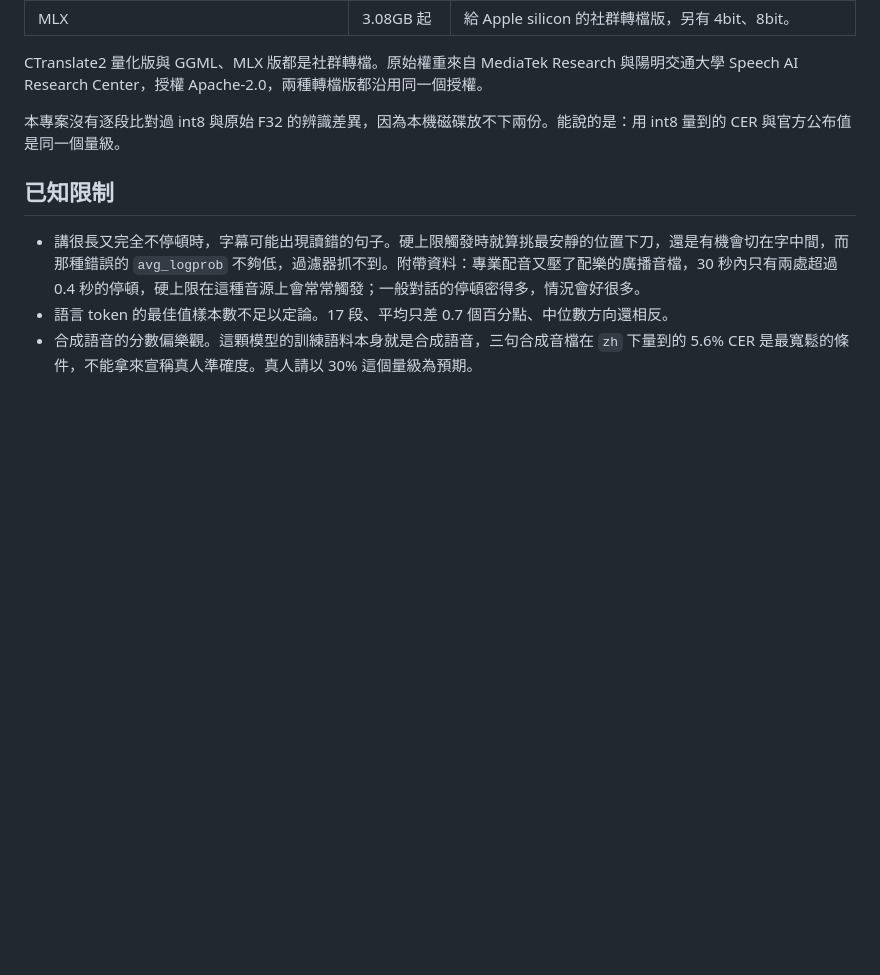
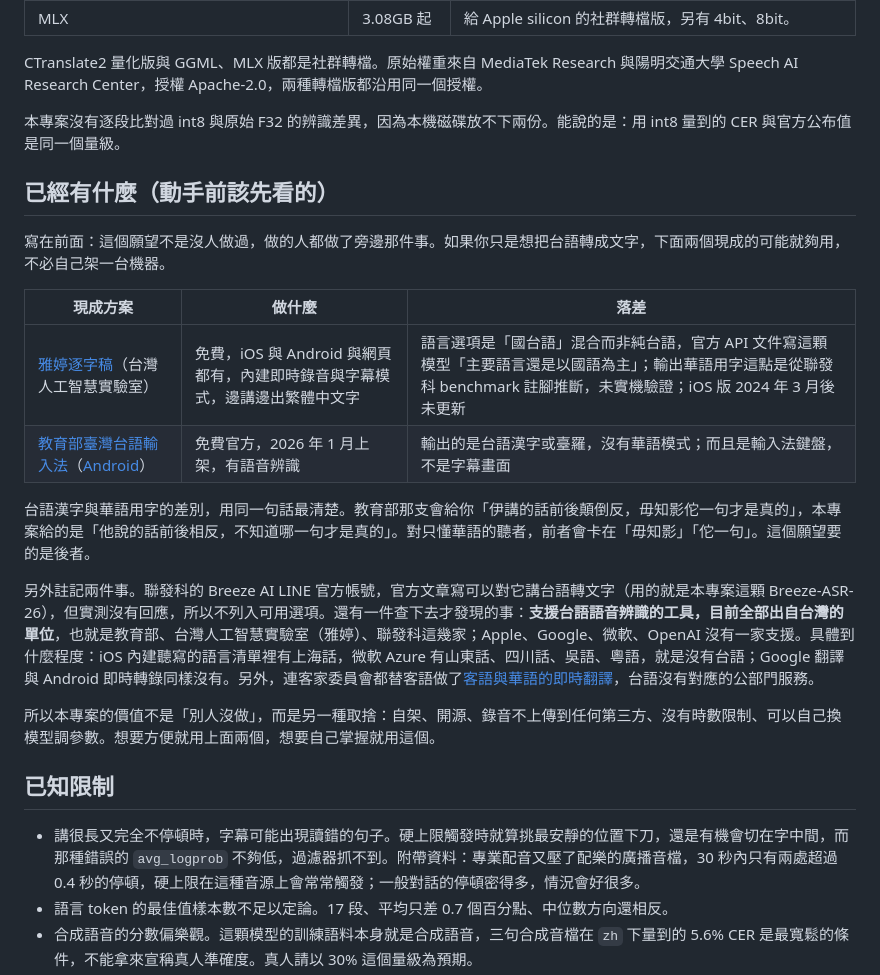
Before and after one commit to yazelin/taigi-caption, a Markdown page: README.md, the part around the change. Drawn GitHub-style; blank space fills up the shorter version.

Commit message:
docs: 補上「已經有什麼」,承認這件事別人早就做過旁邊那件
動手前沒查市面上有什麼,是這次最該記下來的疏失。線索整晚都在眼前:
官方 benchmark 那張比較表就列著「教育部台灣台語輸入法 30.70%」,
而我拿來當主力測試的音檔,內容正是那支 app 的廣告。逐字轉寫幾十次都沒回頭想這件事。

查完的結論是:這個願望不是沒人做過,而是做的人都做了旁邊那件事。
- 雅婷逐字稿:免費、有即時錄音與字幕模式、輸出華語字,最接近願望;
  但語言選項是「國台語」混合,官方 API 文件自陳模型以華語為主。
- 教育部臺灣台語輸入法:免費官方有語音辨識,但輸出台語漢字或臺羅、沒有華語模式,
  而且是鍵盤不是字幕。同一句話它給「伊講的話前後顛倒反,毋知影佗一句才是真的」,
  對只懂華語的聽者會卡住,這正是本專案存在的理由。
- 聯發科 Breeze AI 的 LINE 官方帳號官方文章說可以講台語轉文字(同一顆模型),
  但 yazelin 實測沒有回應,所以不列為可用選項。這是實機測試推翻文件的一例。
- 支援台語語音辨識的工具目前全部出自台灣的單位;Apple、Google、微軟、OpenAI 都沒有。
  iOS 聽寫有上海話、Azure 有山東話四川話吳語粵語,就是沒有台語。

所以 README 改口:本專案的價值不是「別人沒做」,而是另一種取捨
(自架、開源、錄音不上傳、無時數限制、可自己換模型)。想方便就用現成的兩個。

願望池那邊也補了一則指路答案,把現成方案整理給許願者,
因為對他來說今天就能用的東西,比等人架 GPU 實際得多。

Co-Authored-By: Claude Fable 5 <noreply@anthropic.com>

```diff
--- a/README.md
+++ b/README.md
@@ -226,6 +226,21 @@ CTranslate2 量化版與 GGML、MLX 版都是社群轉檔。原始權重來自 M
 
 本專案沒有逐段比對過 int8 與原始 F32 的辨識差異，因為本機磁碟放不下兩份。能說的是：用 int8 量到的 CER 與官方公布值是同一個量級。
 
+## 已經有什麼（動手前該先看的）
+
+寫在前面：這個願望不是沒人做過，做的人都做了旁邊那件事。如果你只是想把台語轉成文字，下面兩個現成的可能就夠用，不必自己架一台機器。
+
+| 現成方案 | 做什麼 | 落差 |
+| --- | --- | --- |
+| [雅婷逐字稿](https://studio.yating.tw/)（台灣人工智慧實驗室） | 免費，iOS 與 Android 與網頁都有，內建即時錄音與字幕模式，邊講邊出繁體中文字 | 語言選項是「國台語」混合而非純台語，官方 API 文件寫這顆模型「主要語言還是以國語為主」；輸出華語用字這點是從聯發科 benchmark 註腳推斷，未實機驗證；iOS 版 2024 年 3 月後未更新 |
+| [教育部臺灣台語輸入法](https://apps.apple.com/tw/app/id6743423554)（[Android](https://play.google.com/store/apps/details?id=tw.moe.taiwanese.taigi)） | 免費官方，2026 年 1 月上架，有語音辨識 | 輸出的是台語漢字或臺羅，沒有華語模式；而且是輸入法鍵盤，不是字幕畫面 |
+
+台語漢字與華語用字的差別，用同一句話最清楚。教育部那支會給你「伊講的話前後顛倒反，毋知影佗一句才是真的」，本專案給的是「他說的話前後相反，不知道哪一句才是真的」。對只懂華語的聽者，前者會卡在「毋知影」「佗一句」。這個願望要的是後者。
+
+另外註記兩件事。聯發科的 Breeze AI LINE 官方帳號，官方文章寫可以對它講台語轉文字（用的就是本專案這顆 Breeze-ASR-26），但實測沒有回應，所以不列入可用選項。還有一件查下去才發現的事：**支援台語語音辨識的工具，目前全部出自台灣的單位**，也就是教育部、台灣人工智慧實驗室（雅婷）、聯發科這幾家；Apple、Google、微軟、OpenAI 沒有一家支援。具體到什麼程度：iOS 內建聽寫的語言清單裡有上海話，微軟 Azure 有山東話、四川話、吳語、粵語，就是沒有台語；Google 翻譯與 Android 即時轉錄同樣沒有。另外，連客家委員會都替客語做了[客語與華語的即時翻譯](https://speech.hakka.gov.tw/Translation/Online)，台語沒有對應的公部門服務。
+
+所以本專案的價值不是「別人沒做」，而是另一種取捨：自架、開源、錄音不上傳到任何第三方、沒有時數限制、可以自己換模型調參數。想要方便就用上面兩個，想要自己掌握就用這個。
+
 ## 已知限制
 
 - 講很長又完全不停頓時，字幕可能出現讀錯的句子。硬上限觸發時就算挑最安靜的位置下刀，還是有機會切在字中間，而那種錯誤的 `avg_logprob` 不夠低，過濾器抓不到。附帶資料：專業配音又壓了配樂的廣播音檔，30 秒內只有兩處超過 0.4 秒的停頓，硬上限在這種音源上會常常觸發；一般對話的停頓密得多，情況會好很多。
```
